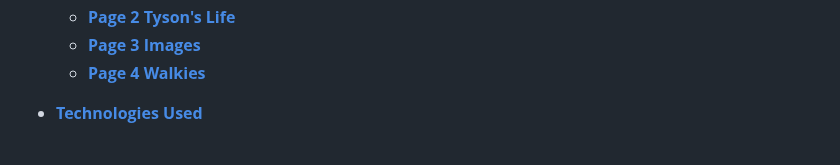
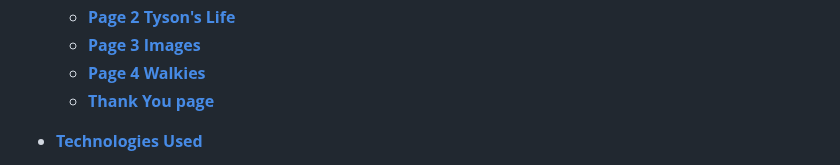
Before and after one commit to Ivane212/Walk-With-Tyson, a Markdown page: README.md, the part around one of its changes. GitHub-like rendering.

Commit message:
created link for thank you page

```diff
--- a/README.md
+++ b/README.md
@@ -36,6 +36,8 @@ Why not sign up to <a href="https://ivane212.github.io/Walk-With-Tyson/index.htm
     *  [**Page 2 Tyson's Life**](<#page 2 tyson's life >)
     *  [**Page 3 Images**](<#page 3 images >)
     *  [**Page 4 Walkies**](<#page 4 walkies >)
+    *  [**Thank You page**](<#thank you page >)
+
 
 *  [**Technologies Used**](<#technologies used>)
     *  [**Git**](<#git>)
```
Also changed, not shown: other parts of README.md (+3 -0 lines).
